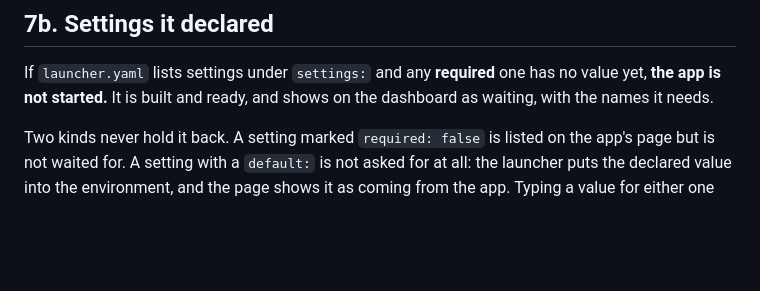
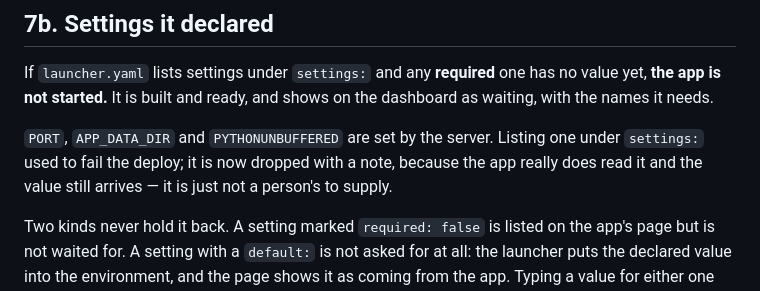
Before and after one commit to ayushmansingh/DeploymentHandler, a Markdown page: PIPELINE.md, the part around the change. Drawn GitHub-style; blank space fills up the shorter version.

Commit message:
Note the server-supplied variables in the pipeline reference
Co-Authored-By: Claude Opus 5 <noreply@anthropic.com>
Claude-Session: https://claude.ai/code/session_01WSt9Gn2kwJPMTbhTb39XYG

```diff
--- a/PIPELINE.md
+++ b/PIPELINE.md
@@ -138,6 +138,11 @@ If `launcher.yaml` lists settings under `settings:` and any **required** one
 has no value yet, **the app is not started.** It is built and ready, and shows
 on the dashboard as waiting, with the names it needs.
 
+`PORT`, `APP_DATA_DIR` and `PYTHONUNBUFFERED` are set by the server. Listing
+one under `settings:` used to fail the deploy; it is now dropped with a note,
+because the app really does read it and the value still arrives — it is just
+not a person's to supply.
+
 Two kinds never hold it back. A setting marked `required: false` is listed on
 the app's page but is not waited for. A setting with a `default:` is not asked
 for at all: the launcher puts the declared value into the environment, and the
```
